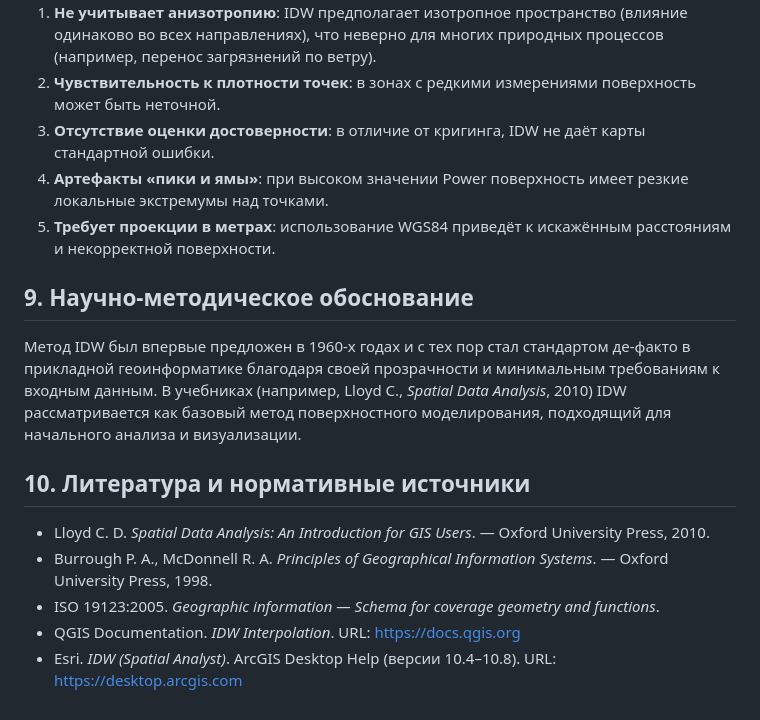
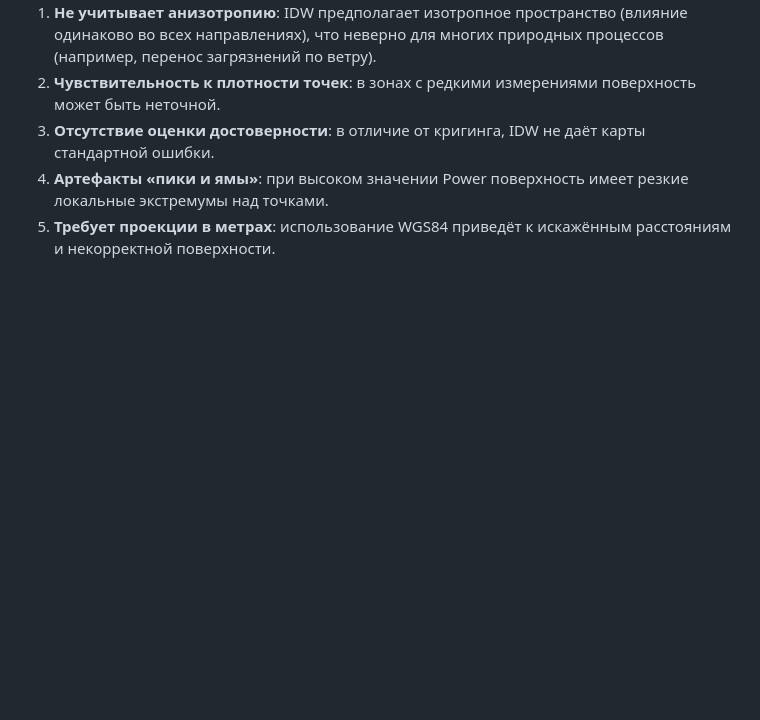
Before and after one commit to vldgrnv/geomind-assistant, a Markdown page: algorithms/interpolation_idw.md, the part around the change. Drawn GitHub-style; blank space fills up the shorter version.

Commit message:
Update interpolation_idw.md
изменение содержания

```diff
--- a/algorithms/interpolation_idw.md
+++ b/algorithms/interpolation_idw.md
@@ -109,15 +109,3 @@ IDW относится к классу **детерминированных ин
 3. **Отсутствие оценки достоверности**: в отличие от кригинга, IDW не даёт карты стандартной ошибки.
 4. **Артефакты «пики и ямы»**: при высоком значении Power поверхность имеет резкие локальные экстремумы над точками.
 5. **Требует проекции в метрах**: использование WGS84 приведёт к искажённым расстояниям и некорректной поверхности.
-
-## 9. Научно-методическое обоснование
-
-Метод IDW был впервые предложен в 1960-х годах и с тех пор стал стандартом де-факто в прикладной геоинформатике благодаря своей прозрачности и минимальным требованиям к входным данным. В учебниках (например, Lloyd C., *Spatial Data Analysis*, 2010) IDW рассматривается как базовый метод поверхностного моделирования, подходящий для начального анализа и визуализации.
-
-## 10. Литература и нормативные источники
-
-- Lloyd C. D. *Spatial Data Analysis: An Introduction for GIS Users*. — Oxford University Press, 2010.
-- Burrough P. A., McDonnell R. A. *Principles of Geographical Information Systems*. — Oxford University Press, 1998.
-- ISO 19123:2005. *Geographic information — Schema for coverage geometry and functions*.
-- QGIS Documentation. *IDW Interpolation*. URL: https://docs.qgis.org
-- Esri. *IDW (Spatial Analyst)*. ArcGIS Desktop Help (версии 10.4–10.8). URL: https://desktop.arcgis.com
```
